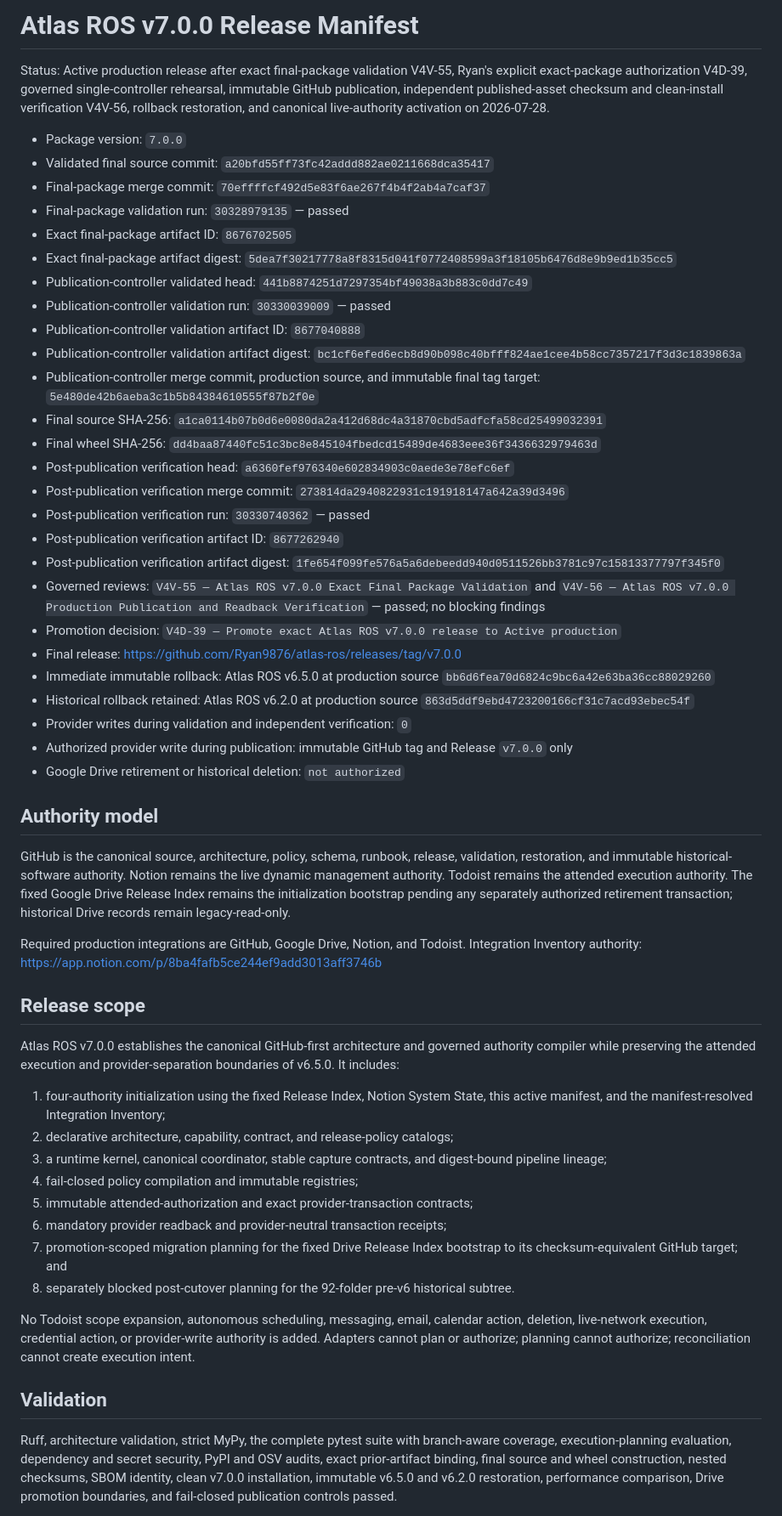
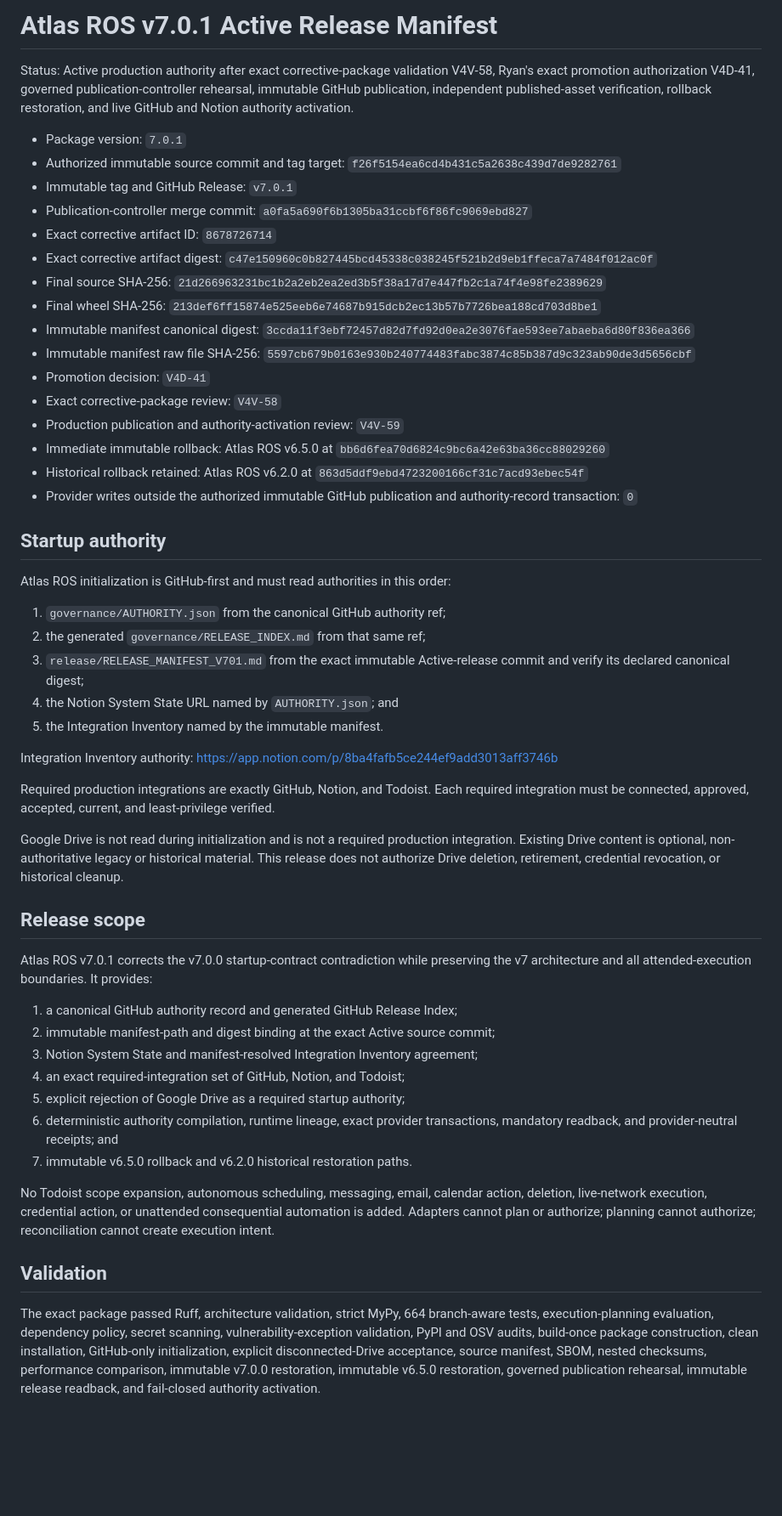
Before and after one commit to Ryan9876/atlas-ros, a Markdown page: release/RELEASE_MANIFEST.md, the part around one of its changes. Shown at 85% size. GitHub-like rendering; blank space fills up the shorter version.

Commit message:
release: activate Atlas ROS v7.0.1 manifest

```diff
--- a/release/RELEASE_MANIFEST.md
+++ b/release/RELEASE_MANIFEST.md
@@ -1,56 +1,55 @@
-# Atlas ROS v7.0.0 Release Manifest
+# Atlas ROS v7.0.1 Active Release Manifest
 
-Status: Active production release after exact final-package validation V4V-55, Ryan's explicit exact-package authorization V4D-39, governed single-controller rehearsal, immutable GitHub publication, independent published-asset checksum and clean-install verification V4V-56, rollback restoration, and canonical live-authority activation on 2026-07-28.
+Status: Active production authority after exact corrective-package validation V4V-58, Ryan's exact promotion authorization V4D-41, governed publication-controller rehearsal, immutable GitHub publication, independent published-asset verification, rollback restoration, and live GitHub and Notion authority activation.
 
-- Package version: `7.0.0`
-- Validated final source commit: `a20bfd55ff73fc42addd882ae0211668dca35417`
-- Final-package merge commit: `70effffcf492d5e83f6ae267f4b4f2ab4a7caf37`
-- Final-package validation run: `30328979135` — passed
-- Exact final-package artifact ID: `8676702505`
-- Exact final-package artifact digest: `5dea7f30217778a8f8315d041f0772408599a3f18105b6476d8e9b9ed1b35cc5`
-- Publication-controller validated head: `441b8874251d7297354bf49038a3b883c0dd7c49`
-- Publication-controller validation run: `30330039009` — passed
-- Publication-controller validation artifact ID: `8677040888`
-- Publication-controller validation artifact digest: `bc1cf6efed6ecb8d90b098c40bfff824ae1cee4b58cc7357217f3d3c1839863a`
-- Publication-controller merge commit, production source, and immutable final tag target: `5e480de42b6aeba3c1b5b84384610555f87b2f0e`
-- Final source SHA-256: `a1ca0114b07b0d6e0080da2a412d68dc4a31870cbd5adfcfa58cd25499032391`
-- Final wheel SHA-256: `dd4baa87440fc51c3bc8e845104fbedcd15489de4683eee36f3436632979463d`
-- Post-publication verification head: `a6360fef976340e602834903c0aede3e78efc6ef`
-- Post-publication verification merge commit: `273814da2940822931c191918147a642a39d3496`
-- Post-publication verification run: `30330740362` — passed
-- Post-publication verification artifact ID: `8677262940`
-- Post-publication verification artifact digest: `1fe654f099fe576a5a6debeedd940d0511526bb3781c97c15813377797f345f0`
-- Governed reviews: `V4V-55 — Atlas ROS v7.0.0 Exact Final Package Validation` and `V4V-56 — Atlas ROS v7.0.0 Production Publication and Readback Verification` — passed; no blocking findings
-- Promotion decision: `V4D-39 — Promote exact Atlas ROS v7.0.0 release to Active production`
-- Final release: https://github.com/Ryan9876/atlas-ros/releases/tag/v7.0.0
-- Immediate immutable rollback: Atlas ROS v6.5.0 at production source `bb6d6fea70d6824c9bc6a42e63ba36cc88029260`
-- Historical rollback retained: Atlas ROS v6.2.0 at production source `863d5ddf9ebd4723200166cf31c7acd93ebec54f`
-- Provider writes during validation and independent verification: `0`
-- Authorized provider write during publication: immutable GitHub tag and Release `v7.0.0` only
-- Google Drive retirement or historical deletion: `not authorized`
+- Package version: `7.0.1`
+- Authorized immutable source commit and tag target: `f26f5154ea6cd4b431c5a2638c439d7de9282761`
+- Immutable tag and GitHub Release: `v7.0.1`
+- Publication-controller merge commit: `a0fa5a690f6b1305ba31ccbf6f86fc9069ebd827`
+- Exact corrective artifact ID: `8678726714`
+- Exact corrective artifact digest: `c47e150960c0b827445bcd45338c038245f521b2d9eb1ffeca7a7484f012ac0f`
+- Final source SHA-256: `21d266963231bc1b2a2eb2ea2ed3b5f38a17d7e447fb2c1a74f4e98fe2389629`
+- Final wheel SHA-256: `213def6ff15874e525eeb6e74687b915dcb2ec13b57b7726bea188cd703d8be1`
+- Immutable manifest canonical digest: `3ccda11f3ebf72457d82d7fd92d0ea2e3076fae593ee7abaeba6d80f836ea366`
+- Immutable manifest raw file SHA-256: `5597cb679b0163e930b240774483fabc3874c85b387d9c323ab90de3d5656cbf`
+- Promotion decision: `V4D-41`
+- Exact corrective-package review: `V4V-58`
+- Production publication and authority-activation review: `V4V-59`
+- Immediate immutable rollback: Atlas ROS v6.5.0 at `bb6d6fea70d6824c9bc6a42e63ba36cc88029260`
+- Historical rollback retained: Atlas ROS v6.2.0 at `863d5ddf9ebd4723200166cf31c7acd93ebec54f`
+- Provider writes outside the authorized immutable GitHub publication and authority-record transaction: `0`
 
-## Authority model
+## Startup authority
 
-GitHub is the canonical source, architecture, policy, schema, runbook, release, validation, restoration, and immutable historical-software authority. Notion remains the live dynamic management authority. Todoist remains the attended execution authority. The fixed Google Drive Release Index remains the initialization bootstrap pending any separately authorized retirement transaction; historical Drive records remain legacy-read-only.
+Atlas ROS initialization is GitHub-first and must read authorities in this order:
 
-Required production integrations are GitHub, Google Drive, Notion, and Todoist. Integration Inventory authority: https://app.notion.com/p/8ba4fafb5ce244ef9add3013aff3746b
+1. `governance/AUTHORITY.json` from the canonical GitHub authority ref;
+2. the generated `governance/RELEASE_INDEX.md` from that same ref;
+3. `release/RELEASE_MANIFEST_V701.md` from the exact immutable Active-release commit and verify its declared canonical digest;
+4. the Notion System State URL named by `AUTHORITY.json`; and
+5. the Integration Inventory named by the immutable manifest.
+
+Integration Inventory authority: https://app.notion.com/p/8ba4fafb5ce244ef9add3013aff3746b
+
+Required production integrations are exactly GitHub, Notion, and Todoist. Each required integration must be connected, approved, accepted, current, and least-privilege verified.
+
+Google Drive is not read during initialization and is not a required production integration. Existing Drive content is optional, non-authoritative legacy or historical material. This release does not authorize Drive deletion, retirement, credential revocation, or historical cleanup.
 
 ## Release scope
 
-Atlas ROS v7.0.0 establishes the canonical GitHub-first architecture and governed authority compiler while preserving the attended execution and provider-separation boundaries of v6.5.0. It includes:
+Atlas ROS v7.0.1 corrects the v7.0.0 startup-contract contradiction while preserving the v7 architecture and all attended-execution boundaries. It provides:
 
-1. four-authority initialization using the fixed Release Index, Notion System State, this active manifest, and the manifest-resolved Integration Inventory;
-2. declarative architecture, capability, contract, and release-policy catalogs;
-3. a runtime kernel, canonical coordinator, stable capture contracts, and digest-bound pipeline lineage;
-4. fail-closed policy compilation and immutable registries;
-5. immutable attended-authorization and exact provider-transaction contracts;
-6. mandatory provider readback and provider-neutral transaction receipts;
-7. promotion-scoped migration planning for the fixed Drive Release Index bootstrap to its checksum-equivalent GitHub target; and
-8. separately blocked post-cutover planning for the 92-folder pre-v6 historical subtree.
+1. a canonical GitHub authority record and generated GitHub Release Index;
+2. immutable manifest-path and digest binding at the exact Active source commit;
+3. Notion System State and manifest-resolved Integration Inventory agreement;
+4. an exact required-integration set of GitHub, Notion, and Todoist;
+5. explicit rejection of Google Drive as a required startup authority;
+6. deterministic authority compilation, runtime lineage, exact provider transactions, mandatory readback, and provider-neutral receipts; and
+7. immutable v6.5.0 rollback and v6.2.0 historical restoration paths.
 
-No Todoist scope expansion, autonomous scheduling, messaging, email, calendar action, deletion, live-network execution, credential action, or provider-write authority is added. Adapters cannot plan or authorize; planning cannot authorize; reconciliation cannot create execution intent.
+No Todoist scope expansion, autonomous scheduling, messaging, email, calendar action, deletion, live-network execution, credential action, or unattended consequential automation is added. Adapters cannot plan or authorize; planning cannot authorize; reconciliation cannot create execution intent.
 
 ## Validation
 
-Ruff, architecture validation, strict MyPy, the complete pytest suite with branch-aware coverage, execution-planning evaluation, dependency and secret security, PyPI and OSV audits, exact prior-artifact binding, final source and wheel construction, nested checksums, SBOM identity, clean v7.0.0 installation, immutable v6.5.0 and v6.2.0 restoration, performance comparison, Drive promotion boundaries, and fail-closed publication controls passed.
+The exact package passed Ruff, architecture validation, strict MyPy, 664 branch-aware tests, execution-planning evaluation, dependency policy, secret scanning, vulnerability-exception validation, PyPI and OSV audits, build-once package construction, clean installation, GitHub-only initialization, explicit disconnected-Drive acceptance, source manifest, SBOM, nested checksums, performance comparison, immutable v7.0.0 restoration, immutable v6.5.0 restoration, governed publication rehearsal, immutable release readback, and fail-closed authority activation.
 
```
Also changed, not shown: other parts of release/RELEASE_MANIFEST.md (+1 -9 lines).
